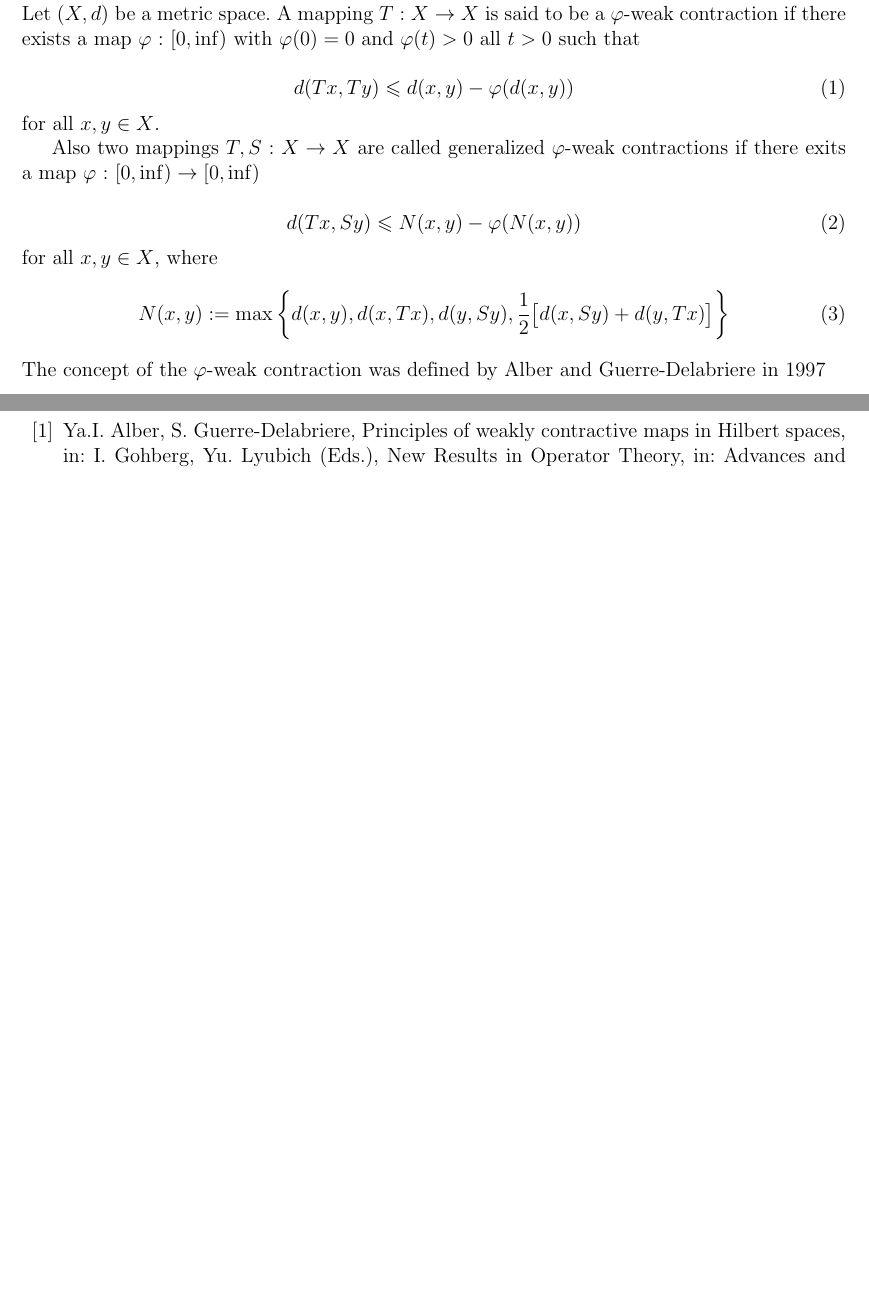
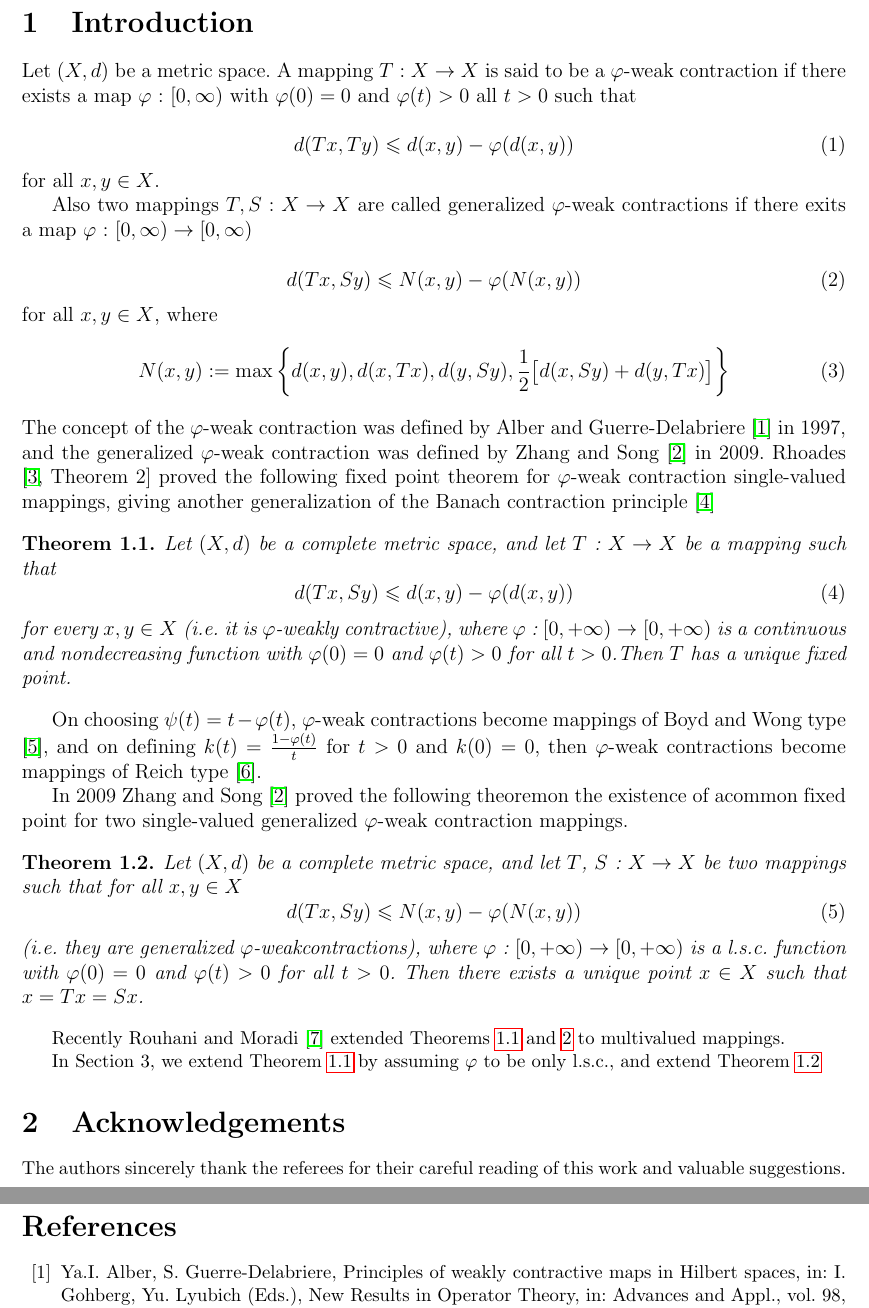
Before and after one commit to Stevehanji/Latex-Github-Test, a LaTeX document (Chan.tex): two parts of pages 3 and 4 of 4, joined at a grey line, cut at the place of the change, the shorter picture padded with empty space. Compiled offline with pdfLaTeX.

Commit message:
Add Introduction

```diff
--- a/Chan.tex
+++ b/Chan.tex
@@ -26,10 +26,11 @@
     \Large MSSV: C2500010\\
 
 }
+\author{}
 \date{\LARGE TP.HCM, ngày 4 tháng 2 năm 2026}
 
 % new Theorem
-
+\newtheorem{theorem}{Theorem}[section]
 
 \begin{document}
 
@@ -49,39 +50,73 @@ Lời Cam kết:
 \end{itemize}
 \newpage
 
-% --------- Trang 3 ----------------
+% --------- 1 Introduction ----------------
 \section{Introduction}
-Let $(X,d)$ be a metric space. A mapping $T$ : $X \rightarrow X$ is said to be a $\varphi$-weak contraction if there exists a map $\varphi$ : $[0, \inf)$ with $\varphi(0) = 0$ and $\varphi(t) > 0$ all $t > 0$ such that
+Let $(X,d)$ be a metric space. A mapping $T$ : $X \rightarrow X$ is said to be a $\varphi$-weak contraction if there exists a map $\varphi$ : $[0, \infty)$ with $\varphi(0) = 0$ and $\varphi(t) > 0$ all $t > 0$ such that
 
-\begin{equation}
+\begin{equation} \label{eq1-1}
 d(Tx, Ty) \leqslant d(x,y) - \varphi(d(x,y))
 \end{equation}
 for all $x, y \in X$.
 
-Also two mappings $T, S$ : $X \rightarrow X$ are called generalized $\varphi$-weak contractions if there exits a map $\varphi$ : $[0, \inf) \rightarrow [0,\inf)$
+Also two mappings $T, S$ : $X \rightarrow X$ are called generalized $\varphi$-weak contractions if there exits a map $\varphi$ : $[0, \infty) \rightarrow [0,\infty)$
 
-\begin{equation}
-d(Tx, Sy) \leqslant N(x,y) - \varphi(N(x,y))
+\begin{equation} \label{eq1-2}
+    d(Tx, Sy) \leqslant N(x,y) - \varphi(N(x,y))
 \end{equation}
 for all $x,y \in X$, where
-\begin{equation}
+\begin{equation} \label{eq1-3}
     N(x, y) := \max\left\{d(x,y), d(x,Tx), d(y,Sy), \frac{1}{2}\bigl[d(x,Sy) + d(y, Tx)\bigr]\right\}
 \end{equation}
-The concept of the $\varphi$-weak contraction was defined by Alber and Guerre-Delabriere in 1997
+The concept of the $\varphi$-weak contraction was defined by Alber and Guerre-Delabriere \cite{TaiLieu1} in 1997, and the generalized $\varphi$-weak
+contraction was defined by Zhang and Song \cite{TaiLieu2} in 2009. Rhoades \cite[Theorem~2]{TaiLieu3} proved the following fixed point theorem
+for $\varphi$-weak contraction single-valued mappings, giving another generalization of the Banach contraction principle \cite{TaiLieu4}
 
-% --------- Trang 4 ----------------
+% ----- Theorem 1.1 -----
+\begin{theorem} \label{Theorem1-1}
+    Let $(X,d)$ be a complete metric space, and let $T$ : $X \rightarrow X$ be a mapping such that
+    \begin{equation} \label{eq1-4}
+        d(Tx, Sy) \leqslant d(x,y) - \varphi(d(x,y))
+    \end{equation}
+    for every $x,y \in X$ (i.e. it is $\varphi$-weakly contractive), where $\varphi$ : $[0, +\infty) \rightarrow [0, +\infty)$ is a continuous and nondecreasing function
+    with $\varphi(0) = 0$ and $\varphi(t) > 0$ for all $t > 0$.Then $T$ has a unique fixed point.
+\end{theorem}
+
+On choosing $\psi(t) = t - \varphi(t)$, $\varphi$-weak contractions become mappings of Boyd and Wong type \cite{TaiLieu5}, and on defining
+$k(t) = \frac{1 - \varphi(t)}{t}$ for $t > 0$ and $k(0) = 0$, then $\varphi$-weak contractions become mappings of Reich type \cite{TaiLieu6}.
+
+In 2009 Zhang and Song \cite{TaiLieu2} proved the following theoremon the existence of acommon fixed point for two single-valued
+generalized $\varphi$-weak contraction mappings.
+
+% ----- Theorem 1.2 -----
+\begin{theorem}\label{Theorem1-2}
+    Let $(X,d)$ be a complete metric space, and let $T$, $S$ : $X \rightarrow X$ be two mappings such that for all $x,y \in X$
+    \begin{equation} \label{eq1-5}
+        d(Tx, Sy) \leqslant N(x,y) - \varphi(N(x,y))
+    \end{equation}
+    (i.e. they are generalized $\varphi$-weakcontractions), where $\varphi$ : $[0,+\infty) \rightarrow [0,+\infty)$ is a l.s.c. function with $\varphi(0) = 0$ and $\varphi(t) > 0$
+    for all $t > 0$. Then there exists a unique point $x \in X$ such that $x = Tx = Sx$.
+\end{theorem}
+
+\small Recently Rouhani and Moradi \cite{TaiLieu7} extended Theorems \ref{Theorem1-1} and \ref{eq1-2} to multivalued mappings.
+
+In Section 3, we extend Theorem \ref{Theorem1-1} by assuming $\varphi$ to be only l.s.c., and extend Theorem \ref{Theorem1-2}
+
+% --------- 2 Preliminaries ----------------
 
 
-% --------- Trang 5 ----------------
+% --------- 3 Mainresults ----------------
 
 
-% --------- Trang 6 ----------------
+% --------- 4 Conclusion and future directions ----------------
 
 
-% --------- Trang 7 ----------------
+% --------- 5 Acknowledgements ----------------
+\section{Acknowledgements}
+The authors sincerely thank the referees for their careful reading of this work and valuable suggestions.
 
 
-% --------- Trang 8 ----------------
+% --------- 6 References ----------------
 \newpage
 \renewcommand{\refname}{References}
 \begin{thebibliography}{99}
```
Also changed, not shown: 1 other file.
